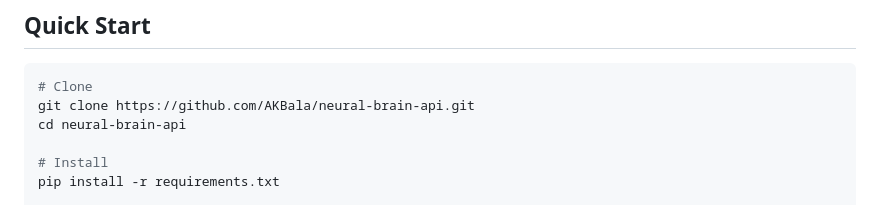
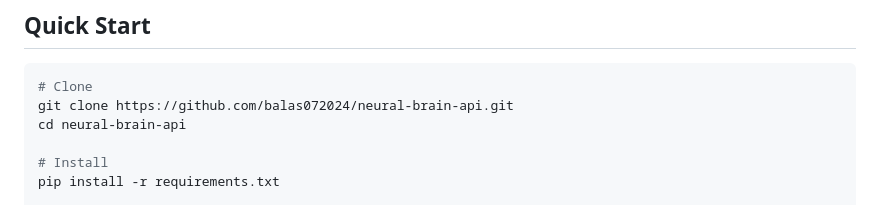
Before and after one commit to balas072024/neural-brain-api, a Markdown page: README.md, the part around one of its changes. GitHub-like rendering.

````diff
--- a/README.md
+++ b/README.md
@@ -26,7 +26,7 @@ Neural Brain handles the rest: provider failover, cost optimization, specialist
 
 ```bash
 # Clone
-git clone https://github.com/AKBala/neural-brain-api.git
+git clone https://github.com/balas072024/neural-brain-api.git
 cd neural-brain-api
 
 # Install
````
Also changed, not shown: other parts of README.md (+1 -1 lines), docs/LAUNCH-POSTS.md (added, +259 -0 lines).
